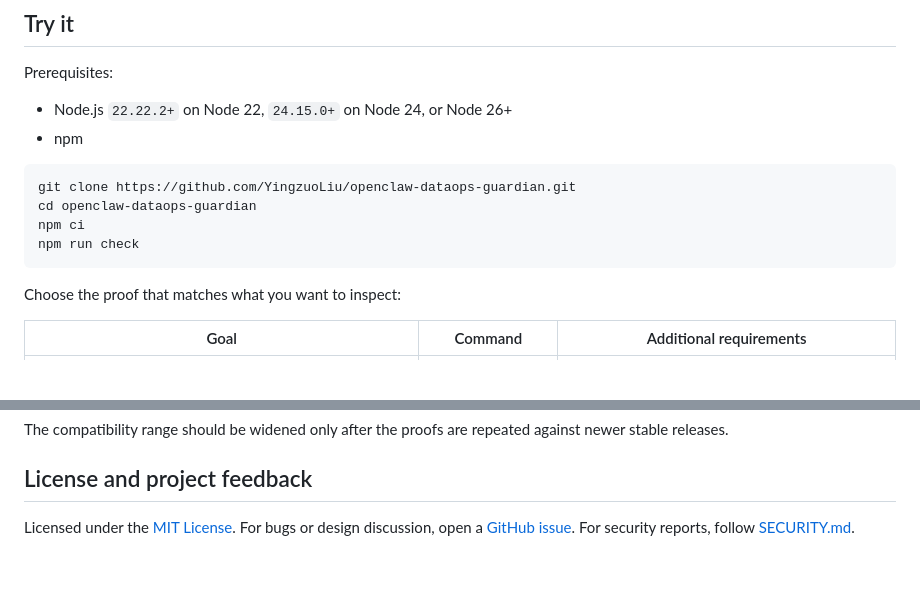
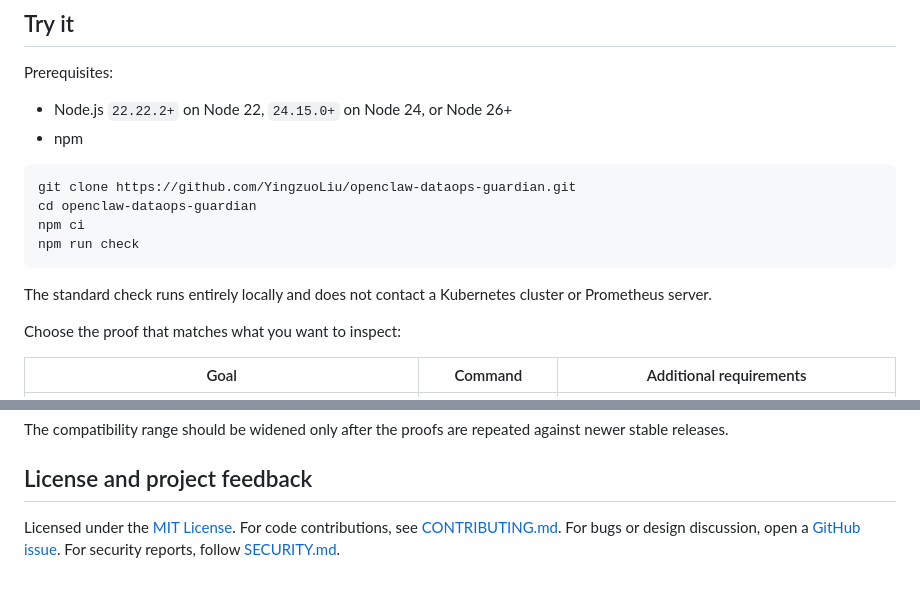
Before and after one commit to YingzuoLiu/openclaw-dataops-guardian, a Markdown page: README.md, 2 parts joined by grey strips. GitHub-like rendering; blank space fills up the shorter version.

Commit message:
docs: clarify safe checks and contribution path

````diff
--- a/README.md
+++ b/README.md
@@ -70,6 +70,9 @@ cd openclaw-dataops-guardian
 npm ci
 npm run check
 ```
+
+The standard check runs entirely locally and does not contact a Kubernetes
+cluster or Prometheus server.
 
 Choose the proof that matches what you want to inspect:
 
@@ -250,6 +253,7 @@ against newer stable releases.
 
 ## License and project feedback
 
-Licensed under the [MIT License](LICENSE). For bugs or design discussion, open
-a [GitHub issue](https://github.com/YingzuoLiu/openclaw-dataops-guardian/issues).
+Licensed under the [MIT License](LICENSE). For code contributions, see
+[CONTRIBUTING.md](CONTRIBUTING.md). For bugs or design discussion, open a
+[GitHub issue](https://github.com/YingzuoLiu/openclaw-dataops-guardian/issues).
 For security reports, follow [SECURITY.md](SECURITY.md).
````
